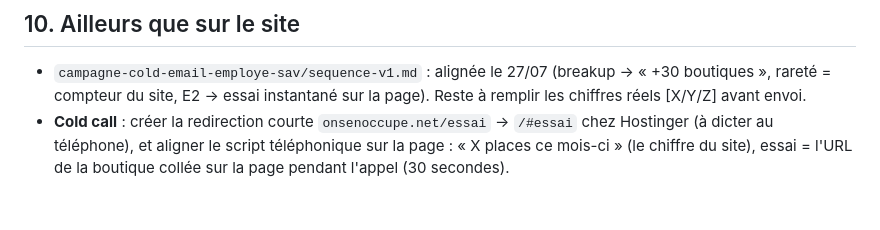
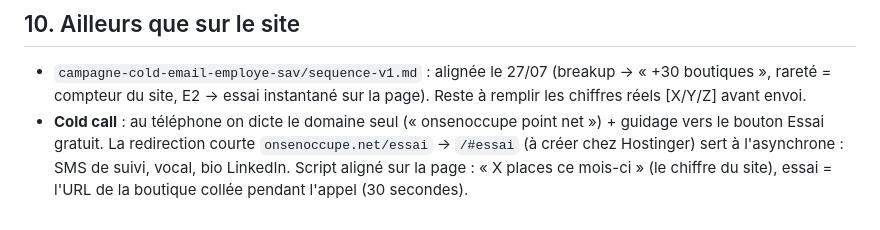
Before and after one commit to dklhqsbaegh/onsenoccupe, a Markdown page: A-REMPLACER.md, the part around the change. Drawn GitHub-style.

Commit message:
Cold call : domaine seul + guidage, /essai réservé à l'asynchrone
Co-Authored-By: Claude Fable 5 <noreply@anthropic.com>

```diff
--- a/A-REMPLACER.md
+++ b/A-REMPLACER.md
@@ -115,7 +115,9 @@ prompt, copie à ajuster. Créer aussi l'alias **essai@onsenoccupe.net** → hug
 - `campagne-cold-email-employe-sav/sequence-v1.md` : alignée le 27/07 (breakup
   → « +30 boutiques », rareté = compteur du site, E2 → essai instantané sur la
   page). Reste à remplir les chiffres réels [X/Y/Z] avant envoi.
-- **Cold call** : créer la redirection courte `onsenoccupe.net/essai` → `/#essai`
-  chez Hostinger (à dicter au téléphone), et aligner le script téléphonique sur la
+- **Cold call** : au téléphone on dicte le domaine seul (« onsenoccupe point
+  net ») + guidage vers le bouton Essai gratuit. La redirection courte
+  `onsenoccupe.net/essai` → `/#essai` (à créer chez Hostinger) sert à
+  l'asynchrone : SMS de suivi, vocal, bio LinkedIn. Script aligné sur la
   page : « X places ce mois-ci » (le chiffre du site), essai = l'URL de la
-  boutique collée sur la page pendant l'appel (30 secondes).
+  boutique collée pendant l'appel (30 secondes).
```
